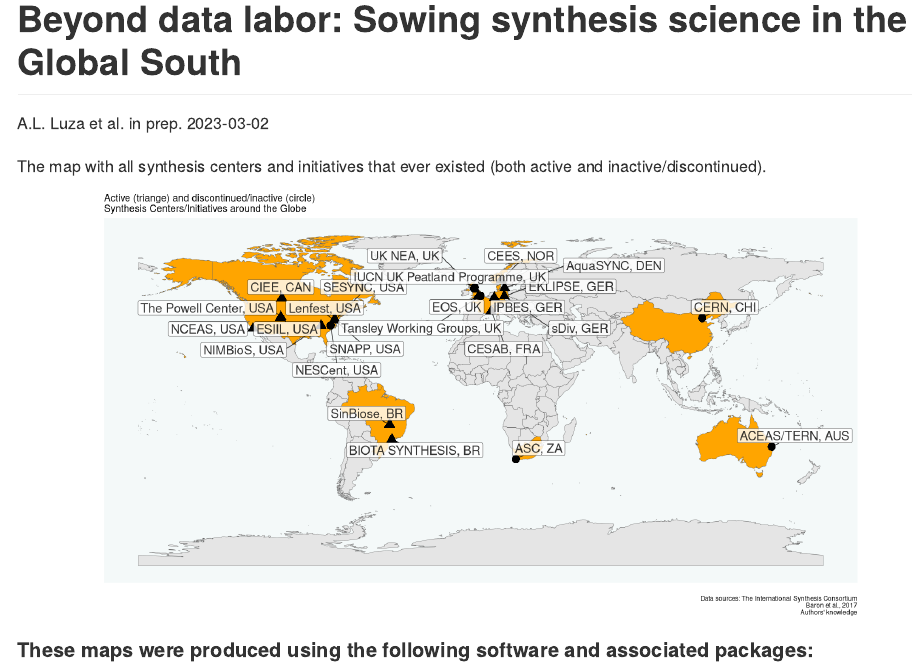
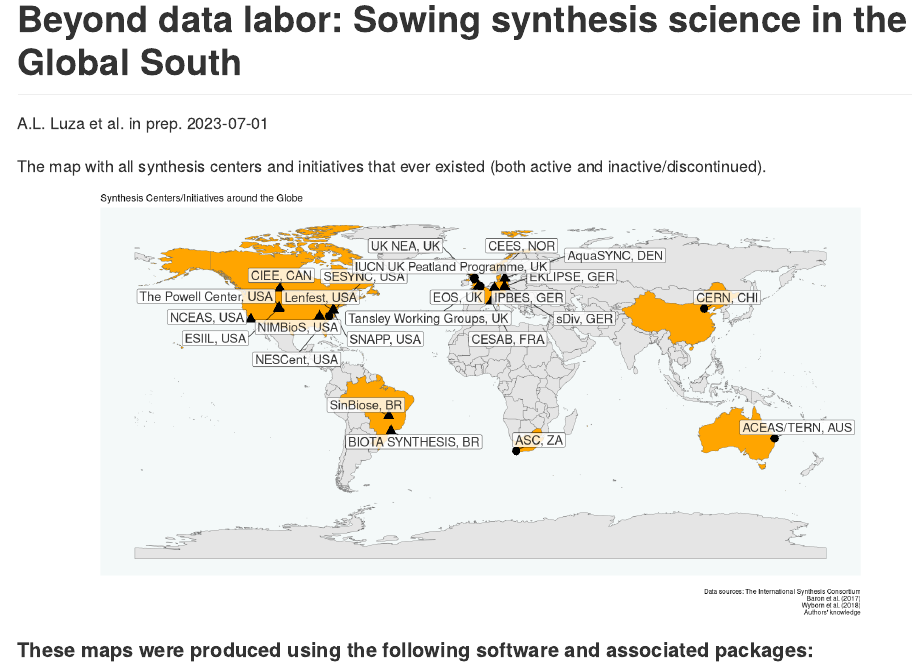
Before and after one commit to andreluza/posdocs_sinbiose, an R Markdown document (README.Rmd): the page in a window 1100 px wide, from its top. Rendered offline with R 4.5, knitr and Pandoc, with nearby package versions; code that draws random numbers runs with fixed seeds of ours.

Commit message:
final edits and improvements in the maps

```diff
--- a/script_map.R
+++ b/script_map.R
@@ -44,7 +45,10 @@ wm <- ggplot() +
         caption = "Data sources: The International Synthesis Consortium\nBaron et al. (2017)\nWyborn et al. (2018)\nAuthors' knowledge")
 
 
-# require(dplyr)
+wm
+
+
+# add dat
 map_SC <- wm + geom_point(data  = dat,
                           aes (x=Long,y=Lat,
                                   group=Active,
@@ -65,14 +69,10 @@ map_SC <- wm + geom_point(data  = dat,
   xlab("") + ylab("") +
   theme(legend.position = "none")
 
-
-ggsave(filename = "map_SC.png", width = 12,
-       height = 6,dpi=300)
-ggsave(filename = "map_SC2.pdf", width = 14,
-       height = 8)
+map_SC
 
 
-# require(dplyr)
+
 ## maps
 # mapa mundi
 world <- ne_countries(scale = "medium", returnclass = "sf")
@@ -119,7 +119,72 @@ map_complete <- wm_complete + geom_point(data  = dat_complete,
                    box.padding = 0.3,
                    max.overlaps=100)+
   xlab("") + ylab("") +
-  theme(legend.position = "none") +
-  labs (title = "Active (triange) and discontinued/inactive (circle)\nSynthesis Centers/Initiatives around the Globe",
-        #subtitle = "Active (triangles) and discontinued centers (points)",
-        caption = "Data sources: The International Synthesis Consortium\nBaron et al., 2017\nAuthors' knowledge")
+  theme(legend.position = "none")
+map_complete
+ggsave(filename = "map_SC_complete.png", width = 16,
+       height = 8,dpi=300)
+
+
+library(tidyverse)
+library(ggthemes)
+
+world_map = map_data("world") %>%
+  filter(! long > 180)
+
+countries = world_map %>%
+  distinct(region) %>%
+  rowid_to_column()
+
+
+dat<-dat %>%
+  mutate (Country = recode ( Country,
+                            "United States of America" = "USA"),
+          region = Country)
+
+
+countries$colour_Country <- ifelse (countries$region %in%
+                                      dat$Country, "orange","gray90")
+
+
+plot1<- countries %>%
+  ggplot(aes(fill = colour_Country,
+             color= "gray20",
+             map_id = region)) +
+ geom_map(map = world_map,
+           inherit.aes = T) +
+  expand_limits(x = world_map$long, y = world_map$lat) +
+  coord_flip()+
+  coord_map("moll") +
+  theme_map()+
+  scale_fill_manual(values = c("gray90" = "gray90",
+                    "orange" = "orange")) +
+  scale_colour_manual(values = c("gray20" = "gray70")) +
+  theme(legend.position = "none")
+
+plot2<-plot1 +
+  geom_point(data  = dat,
+             aes (x=Long,y=Lat,
+                  group=Active,
+                  shape = Active),
+             size=5,
+
+             inherit.aes = F) +
+  geom_label_repel(data = dat %>% # remove CHina and South Africa ( we dont know their current status )
+                     filter (Country %in% c("South Africa") == F) %>%
+                     filter (Active == "Yes"), aes(x=Long,
+                                                   y=Lat,
+                                                   label = paste (Abbreviation,
+                                                                  Abb_Country,sep=", ")),
+                   size = 6,
+                   fill = "white",
+                   colour="black",
+                   alpha=0.8,
+                   min.segment.length = 0,
+                   box.padding = 0.3,
+                   max.overlaps=100)+
+  xlab("") + ylab("") +
+  theme(legend.position = "none")
+
+plot2
+ggsave(filename = "map_SC.pdf", width = 14,
+       height = 8)
```
Also changed, not shown: README.Rmd (+1 -1 lines), README.md, README_files/figure-gfm/unnamed-chunk-1-1.png, map_SC.png (deleted), map_SC_complete.png (added), script_map.R (1 more changed lines).
